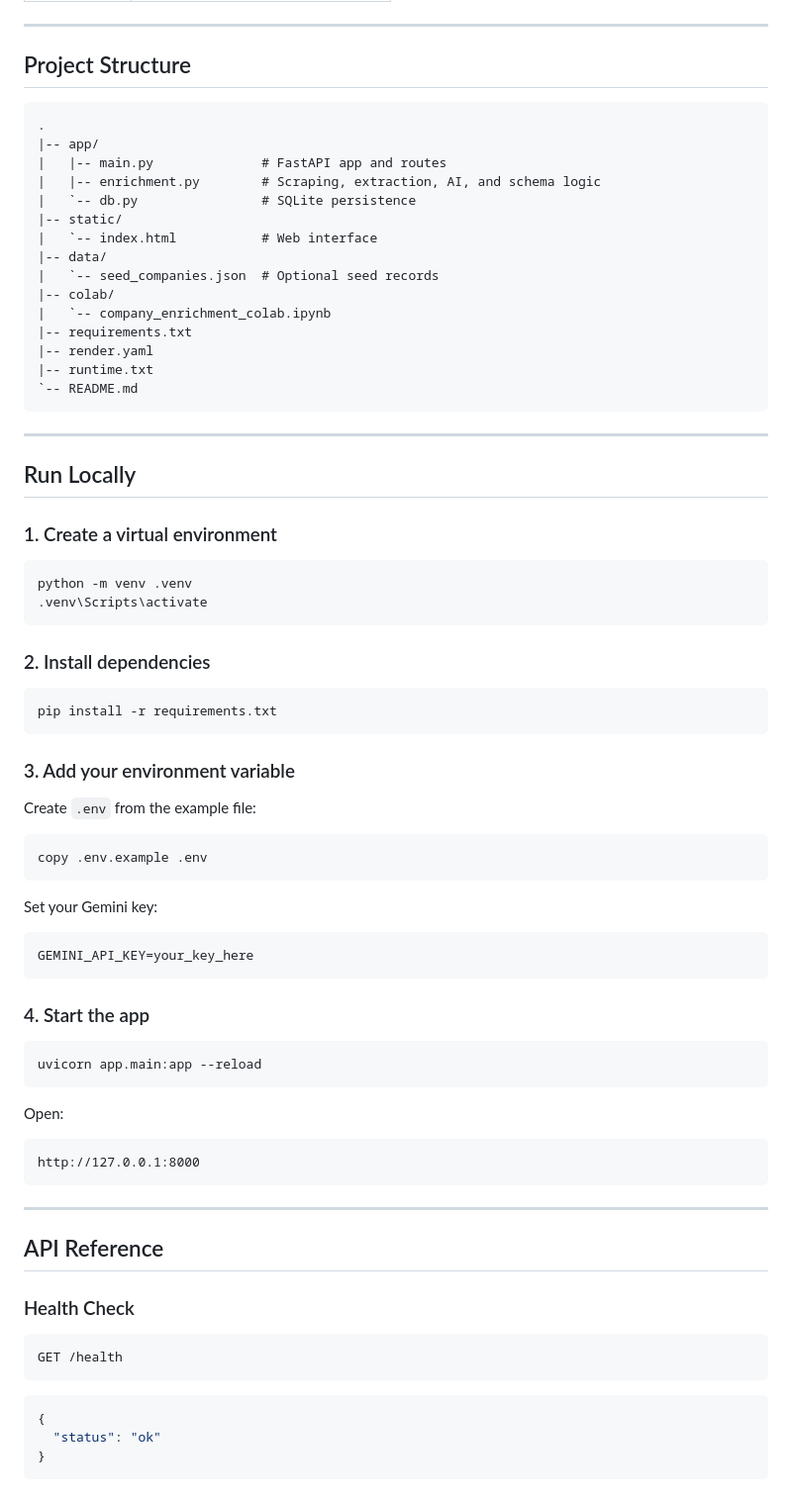
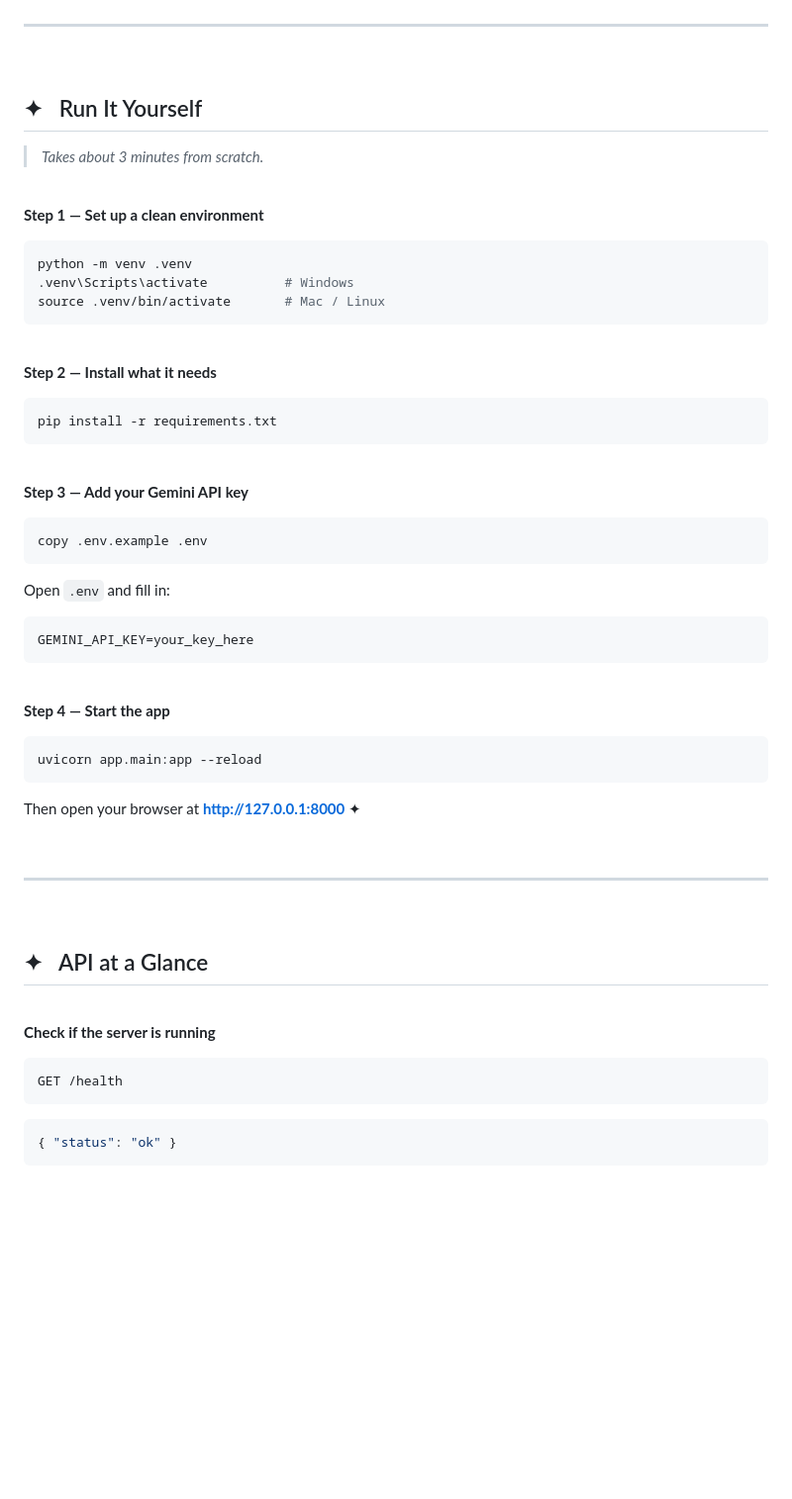
Before and after one commit to anishsmit23/Webscrapper-AI-, a Markdown page: README.md, the part around one of its changes. Shown at 99% size. Drawn GitHub-style; blank space fills up the shorter version.

````diff
--- a/README.md
+++ b/README.md
@@ -84,82 +130,70 @@ The final response always follows this schema:
 
 ---
 
-## Project Structure
+<br/>
 
-```text
-.
-|-- app/
-|   |-- main.py              # FastAPI app and routes
-|   |-- enrichment.py        # Scraping, extraction, AI, and schema logic
-|   `-- db.py                # SQLite persistence
-|-- static/
-|   `-- index.html           # Web interface
-|-- data/
-|   `-- seed_companies.json  # Optional seed records
-|-- colab/
-|   `-- company_enrichment_colab.ipynb
-|-- requirements.txt
-|-- render.yaml
-|-- runtime.txt
-`-- README.md
-```
+## ✦ &nbsp; Run It Yourself
 
----
+> *Takes about 3 minutes from scratch.*
 
-## Run Locally
+<br/>
 
-### 1. Create a virtual environment
+**Step 1 — Set up a clean environment**
 
 ```bash
 python -m venv .venv
-.venv\Scripts\activate
+.venv\Scripts\activate          # Windows
+source .venv/bin/activate       # Mac / Linux
 ```
 
-### 2. Install dependencies
+<br/>
+
+**Step 2 — Install what it needs**
 
 ```bash
 pip install -r requirements.txt
 ```
 
-### 3. Add your environment variable
+<br/>
 
-Create `.env` from the example file:
+**Step 3 — Add your Gemini API key**
 
 ```bash
 copy .env.example .env
 ```
 
-Set your Gemini key:
+Open `.env` and fill in:
 
 ```env
 GEMINI_API_KEY=your_key_here
 ```
 
-### 4. Start the app
+<br/>
+
+**Step 4 — Start the app**
 
 ```bash
 uvicorn app.main:app --reload
 ```
 
-Open:
+Then open your browser at **http://127.0.0.1:8000** ✦
 
-```text
-http://127.0.0.1:8000
-```
+<br/>
 
 ---
 
-## API Reference
+<br/>
 
-### Health Check
+## ✦ &nbsp; API at a Glance
+
+<br/>
+
+**Check if the server is running**
 
 ```http
 GET /health
 ```
-
 ```json
-{
-  "status": "ok"
-}
+{ "status": "ok" }
 ```
 
````
Also changed, not shown: other parts of README.md (+199 -141 lines).
